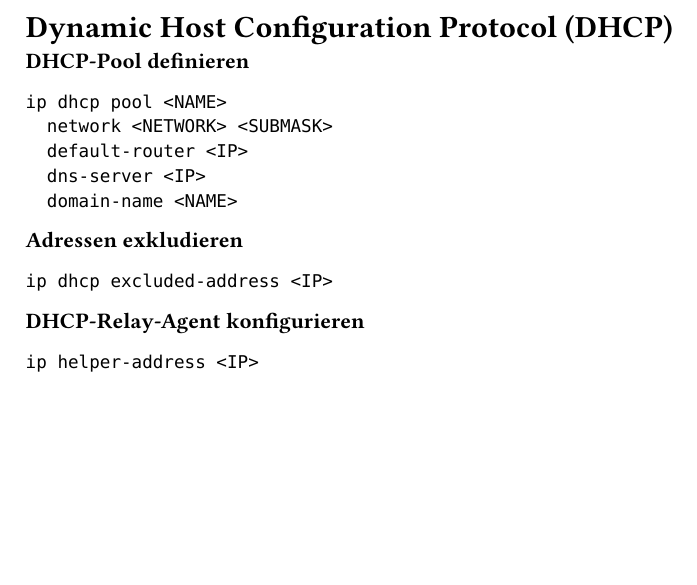
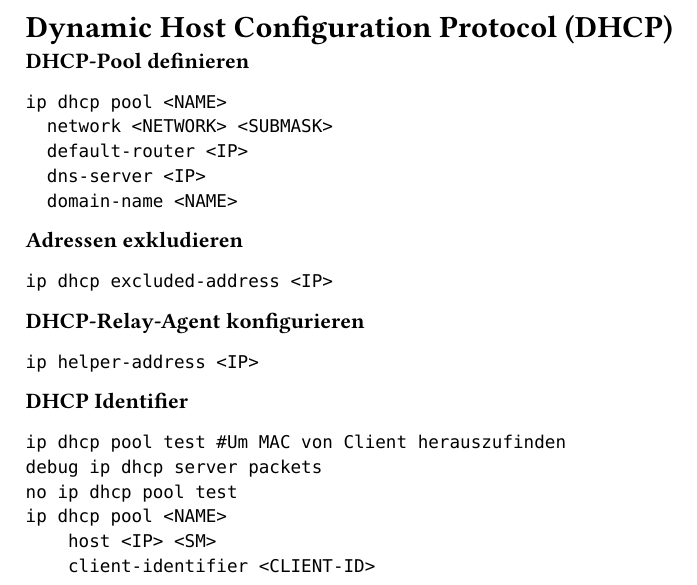
Before and after one commit to MrSom3body/NWT-Befehlsreferenz, a Typst document (06_dhcp.typ): part of the page, cut so that both start at the same text, the shorter picture padded with empty space. Compiled offline with Typst 0.15.

Commit message:
Hinzufügen von DHCP Client Identifier

````diff
--- a/06_dhcp.typ
+++ b/06_dhcp.typ
@@ -18,3 +18,13 @@ ip dhcp excluded-address <IP>
 ```
 ip helper-address <IP>
 ```
+
+*DHCP Identifier*
+```
+ip dhcp pool test #Um MAC von Client herauszufinden
+debug ip dhcp server packets
+no ip dhcp pool test
+ip dhcp pool <NAME>
+    host <IP> <SM>
+    client-identifier <CLIENT-ID>
+```
````
